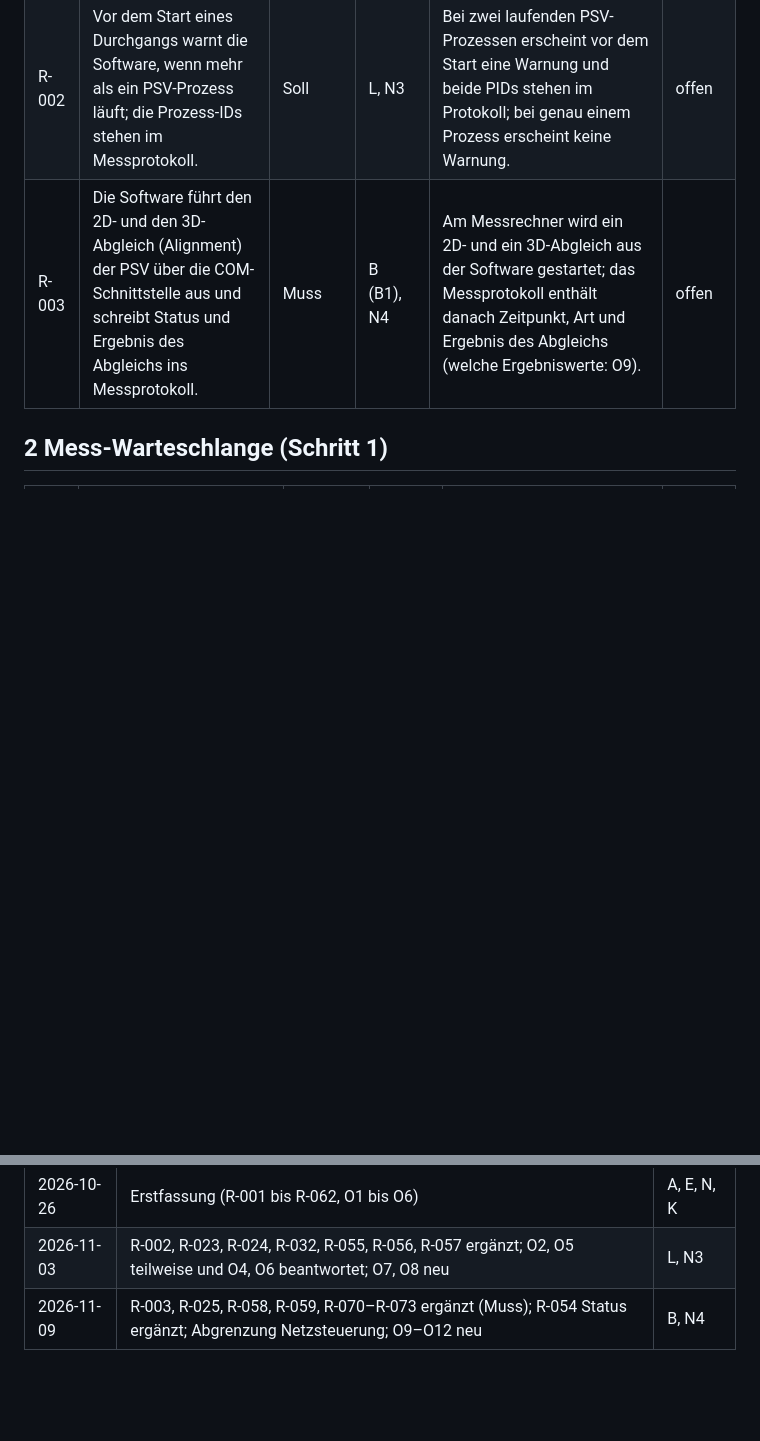
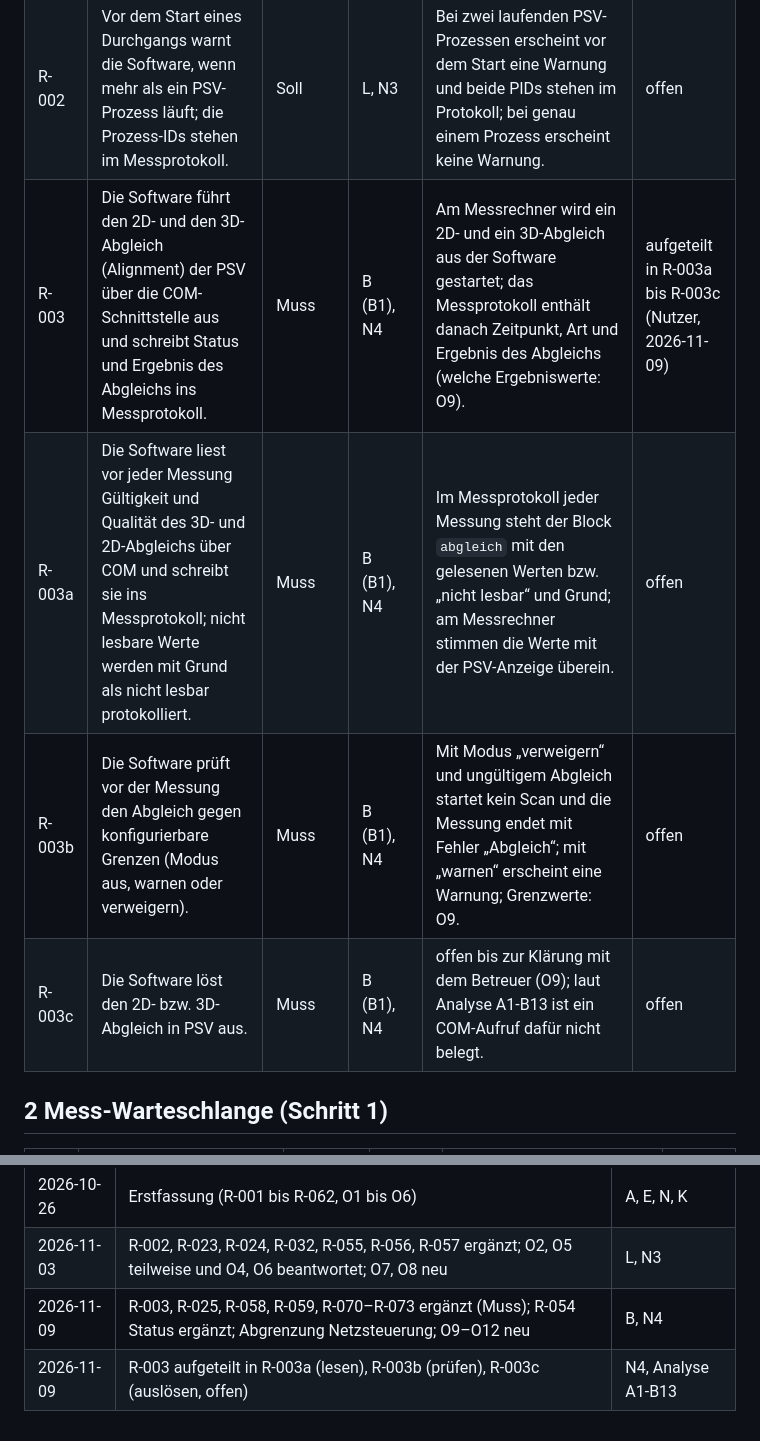
Before and after one commit to BuschyBuschmann/BA_Jakob-Busch_P, a Markdown page: in_progress/anforderungen/lastenheft.md, 2 parts joined by grey strips. Drawn GitHub-style; blank space fills up the shorter version.

```diff
--- a/in_progress/anforderungen/lastenheft.md
+++ b/in_progress/anforderungen/lastenheft.md
@@ -26,7 +26,10 @@ Technischer Hintergrund zur Machbarkeit (keine Anforderungsquelle):
 |---|---|---|---|---|---|
 | R-001 | Die Software steuert die PSV-Software über die COM-Schnittstelle: Verbindung herstellen, Einstellungen laden bzw. setzen, Scan starten, Fortschritt überwachen, Messdatei speichern. | Muss | A, N | Am Messrechner führt die Software eine Messung mit vorgegebener Einstellung aus; die Messdatei liegt danach am vorgegebenen Pfad. Derselbe Ablauf läuft automatisiert gegen den Simulator (siehe R-061). | offen |
 | R-002 | Vor dem Start eines Durchgangs warnt die Software, wenn mehr als ein PSV-Prozess läuft; die Prozess-IDs stehen im Messprotokoll. | Soll | L, N3 | Bei zwei laufenden PSV-Prozessen erscheint vor dem Start eine Warnung und beide PIDs stehen im Protokoll; bei genau einem Prozess erscheint keine Warnung. | offen |
-| R-003 | Die Software führt den 2D- und den 3D-Abgleich (Alignment) der PSV über die COM-Schnittstelle aus und schreibt Status und Ergebnis des Abgleichs ins Messprotokoll. | Muss | B (B1), N4 | Am Messrechner wird ein 2D- und ein 3D-Abgleich aus der Software gestartet; das Messprotokoll enthält danach Zeitpunkt, Art und Ergebnis des Abgleichs (welche Ergebniswerte: O9). | offen |
+| R-003 | Die Software führt den 2D- und den 3D-Abgleich (Alignment) der PSV über die COM-Schnittstelle aus und schreibt Status und Ergebnis des Abgleichs ins Messprotokoll. | Muss | B (B1), N4 | Am Messrechner wird ein 2D- und ein 3D-Abgleich aus der Software gestartet; das Messprotokoll enthält danach Zeitpunkt, Art und Ergebnis des Abgleichs (welche Ergebniswerte: O9). | aufgeteilt in R-003a bis R-003c (Nutzer, 2026-11-09) |
+| R-003a | Die Software liest vor jeder Messung Gültigkeit und Qualität des 3D- und 2D-Abgleichs über COM und schreibt sie ins Messprotokoll; nicht lesbare Werte werden mit Grund als nicht lesbar protokolliert. | Muss | B (B1), N4 | Im Messprotokoll jeder Messung steht der Block `abgleich` mit den gelesenen Werten bzw. „nicht lesbar“ und Grund; am Messrechner stimmen die Werte mit der PSV-Anzeige überein. | offen |
+| R-003b | Die Software prüft vor der Messung den Abgleich gegen konfigurierbare Grenzen (Modus aus, warnen oder verweigern). | Muss | B (B1), N4 | Mit Modus „verweigern“ und ungültigem Abgleich startet kein Scan und die Messung endet mit Fehler „Abgleich“; mit „warnen“ erscheint eine Warnung; Grenzwerte: O9. | offen |
+| R-003c | Die Software löst den 2D- bzw. 3D-Abgleich in PSV aus. | Muss | B (B1), N4 | offen bis zur Klärung mit dem Betreuer (O9); laut Analyse A1-B13 ist ein COM-Aufruf dafür nicht belegt. | offen |
 
 ## 2 Mess-Warteschlange (Schritt 1)
 
@@ -125,3 +128,4 @@ Noch nicht festgelegt; mit dem Betreuer zu klären (Erwartungsmanagement F19).
 | 2026-10-26 | Erstfassung (R-001 bis R-062, O1 bis O6) | A, E, N, K |
 | 2026-11-03 | R-002, R-023, R-024, R-032, R-055, R-056, R-057 ergänzt; O2, O5 teilweise und O4, O6 beantwortet; O7, O8 neu | L, N3 |
 | 2026-11-09 | R-003, R-025, R-058, R-059, R-070–R-073 ergänzt (Muss); R-054 Status ergänzt; Abgrenzung Netzsteuerung; O9–O12 neu | B, N4 |
+| 2026-11-09 | R-003 aufgeteilt in R-003a (lesen), R-003b (prüfen), R-003c (auslösen, offen) | N4, Analyse A1-B13 |
```
Also changed, not shown: in_progress/anforderungen/nachverfolgung.md (+4 -1 lines), 1 other file.
